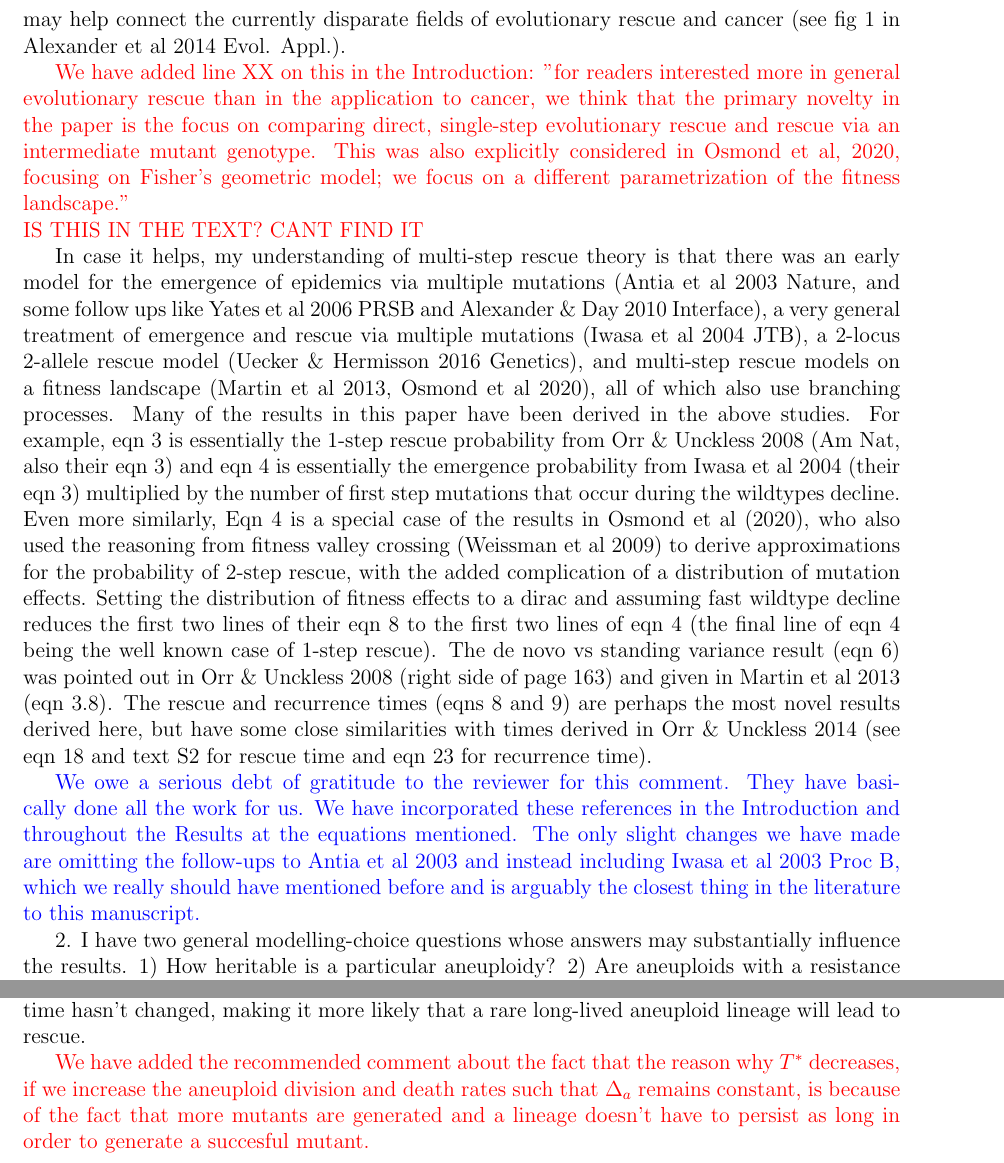
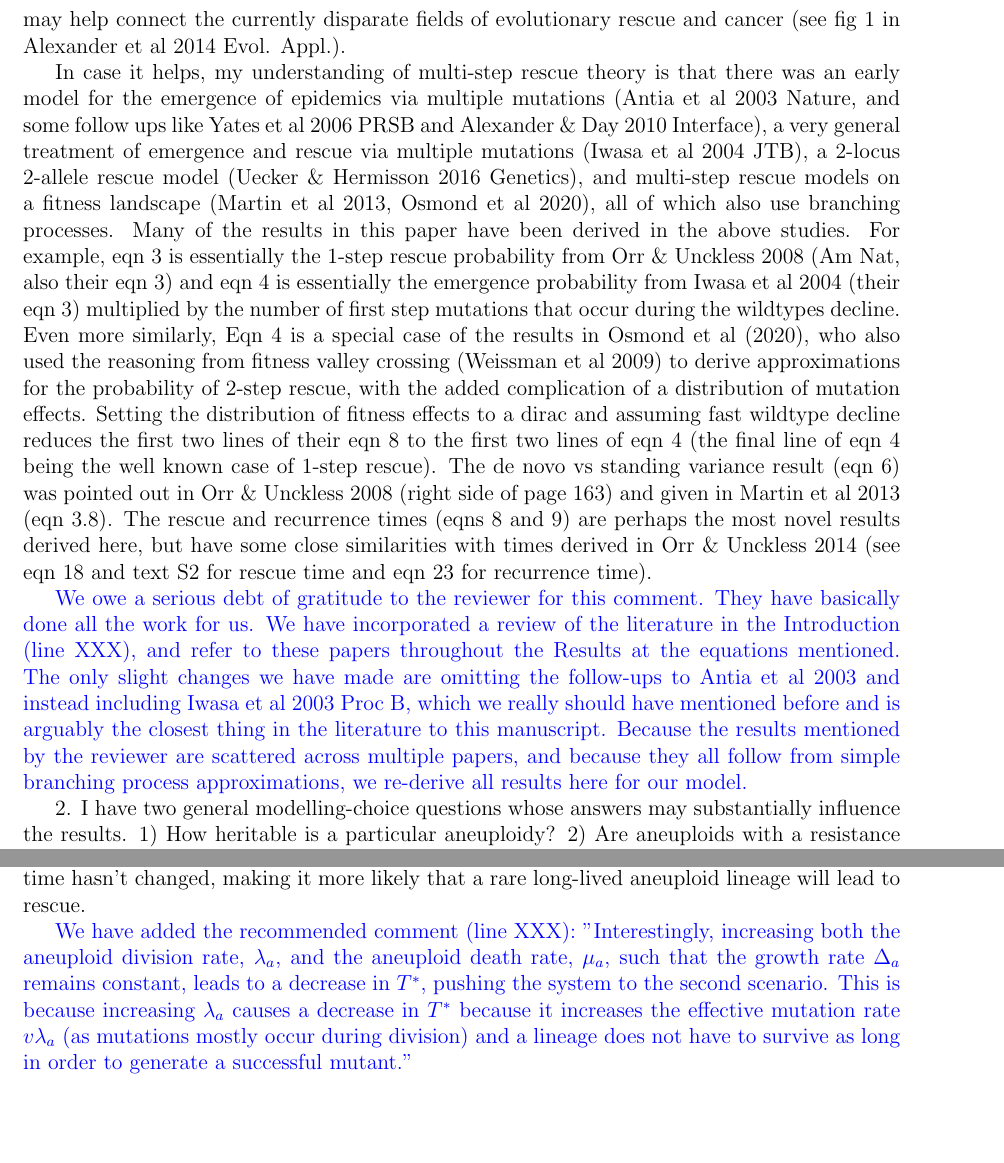
Before and after one commit to yoavram-lab/EvolutionaryRescue, a LaTeX document (ResponseLetter.tex): two parts of pages 4 and 6 of 15, joined at a grey line, cut so that both start at the same text, the shorter picture padded with empty space. Compiled offline with pdfLaTeX.

Commit message:
edited on zoom with DBW

```diff
--- a/ResponseLetter.tex
+++ b/ResponseLetter.tex
@@ -139,14 +139,12 @@ $\#$ Major comments
 
 1. The paper is framed as a model about the evolution of drug resistance in tumours via direct mutation or indirectly through aneuploidy. However, the model is much more general than this, it is a model of 1- and 2-step evolutionary rescue that is then parameterized for cancer. Because of this, I would like to see the authors spend more time discussing what is already known about 1- and 2-step rescue, which should also elucidate why another model is needed rather than simply parameterizing a model that already exists. I do think the authors can justify a new model, but I would like to see this developed with a more insightful review of existing models (currently Intro mentions some models exist but doesn't explain why they aren't sufficient) and a comparison of results derived here to those derived previously (currently no rescue papers cited after Intro). In addition to clarifying what is novel here, these comparisons may help connect the currently disparate fields of evolutionary rescue and cancer (see fig 1 in Alexander et al 2014 Evol. Appl.).
 
-\textcolor{red}{We have added line XX on this in the Introduction: "for readers interested more in general evolutionary rescue than in the application to cancer, we think that the primary novelty in the paper is the focus on comparing direct, single-step evolutionary rescue and rescue via an intermediate mutant genotype.
-This was also explicitly considered in Osmond et al, 2020, focusing on Fisher's geometric model;
-we focus on a different parametrization of the fitness landscape."\\ IS THIS IN THE TEXT? CANT FIND IT}
-
 In case it helps, my understanding of multi-step rescue theory is that there was an early model for the emergence of epidemics via multiple mutations (Antia et al 2003 Nature, and some follow ups like Yates et al 2006 PRSB and Alexander $\&$ Day 2010 Interface), a very general treatment of emergence and rescue via multiple mutations (Iwasa et al 2004 JTB), a 2-locus 2-allele rescue model (Uecker $\&$ Hermisson 2016 Genetics), and multi-step rescue models on a fitness landscape (Martin et al 2013, Osmond et al 2020), all of which also use branching processes. Many of the results in this paper have been derived in the above studies. For example, eqn 3 is essentially the 1-step rescue probability from Orr $\&$ Unckless 2008 (Am Nat, also their eqn 3) and eqn 4 is essentially the emergence probability from Iwasa et al 2004 (their eqn 3) multiplied by the number of first step mutations that occur during the wildtypes decline. Even more similarly, Eqn 4 is a special case of the results in Osmond et al (2020), who also used the reasoning from fitness valley crossing (Weissman et al 2009) to derive approximations for the probability of 2-step rescue, with the added complication of a distribution of mutation effects. Setting the distribution of fitness effects to a dirac and assuming fast wildtype decline reduces the first two lines of their eqn 8 to the first two lines of eqn 4 (the final line of eqn 4 being the well known case of 1-step rescue). The de novo vs standing variance result (eqn 6) was pointed out in Orr $\&$ Unckless 2008 (right side of page 163) and given in Martin et al 2013 (eqn 3.8). The rescue and recurrence times (eqns 8 and 9) are perhaps the most novel results derived here, but have some close similarities with times derived in Orr $\&$ Unckless 2014 (see eqn 18 and text S2 for rescue time and eqn 23 for recurrence time).
 
 \textcolor{blue}{
-We owe a serious debt of gratitude to the reviewer for this comment. They have basically done all the work for us. We have incorporated these references in the Introduction and throughout the Results at the equations mentioned. The only slight changes we have made are omitting the follow-ups to Antia et al 2003 and instead including Iwasa et al 2003 Proc B, which we really should have mentioned before and is arguably the closest thing in the literature to this manuscript.
+We owe a serious debt of gratitude to the reviewer for this comment. They have basically done all the work for us. We have incorporated a review of the literature in the Introduction (line XXX), and refer to these papers throughout the Results at the equations mentioned. The only slight changes we have made are omitting the follow-ups to Antia et al 2003 and instead including Iwasa et al 2003 Proc B, which we really should have mentioned before and is arguably the closest thing in the literature to this manuscript.
+Because the results mentioned by the reviewer are scattered across multiple papers, and because they all follow from simple branching
+process approximations, we re-derive all results here for our model.
 }
 
 2. I have two general modelling-choice questions whose answers may substantially influence the results. 1) How heritable is a particular aneuploidy?  2) Are aneuploids with a resistance mutation really equivalent to diploids with a resistance mutation? Can the modeling choices made be empirically justified, or can the model (or results) be generalized to include these complications?
@@ -249,8 +247,8 @@ We now note the similarity of eq.~3 (previously eq.~3) to Osmond et al 2020 and
 
 - results: I thought it might be helpful to give a little more intution about the effect of simultaneously increasing the aneuploid birth and death rates (paragraph starting below eqn 5). The reason why this leads to a decrease in $T^*$ and pushes the system towards the second scenario is that the mutation rate has increased, meaning a lineage doesn't have to persist for as long to almost surely lead to a successful rescue mutant, while the expected persistence time hasn't changed, making it more likely that a rare long-lived aneuploid lineage will lead to rescue.
 
-\textcolor{red}{%change 51
-We have added the recommended comment about the fact that the reason why $T^*$ decreases, if we increase the aneuploid division and death rates such that $\Delta_a$ remains constant, is because of the fact that more mutants are generated and a lineage doesn't have to persist as long in order to generate a succesful mutant.
+\textcolor{blue}{%change 51
+We have added the recommended comment (line XXX): "Interestingly, increasing both the aneuploid division rate, $\lambda_a$, and the aneuploid death rate, $\mu_a$, such that the growth rate $\Delta_a$ remains constant, leads to a decrease in $T^*$, pushing the system to the second scenario. This is because increasing $\lambda_a$ causes a decrease in $T^*$ because  it increases the effective mutation rate $v\lambda_a$ (as mutations mostly occur during division) and a lineage does not have to survive as long in order to generate a successful mutant."
 }
 
 - results: I don't get the logic at the end of this paragraph, that your results are consistent with aneuploidy conferring resistance by decreasing the division rate. My understanding is that your result says that, holding aneuploid growth rate constant, increasing aneuploid division rate helps until you reach scenario 2 (effectively stationary/critical aneuploids) but beyond that doesn't help. I don't see how reducing division rate helps rescue.
```
Also changed, not shown: EvolutionaryRescue1.tex (+8 -3 lines), EvolutionaryRescue1.pdf, ResponseLetter.pdf, ResponseLetter.tex (2 more changed lines).
